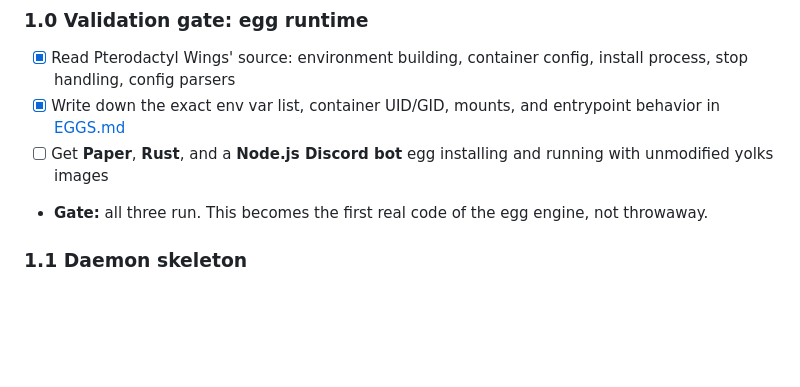
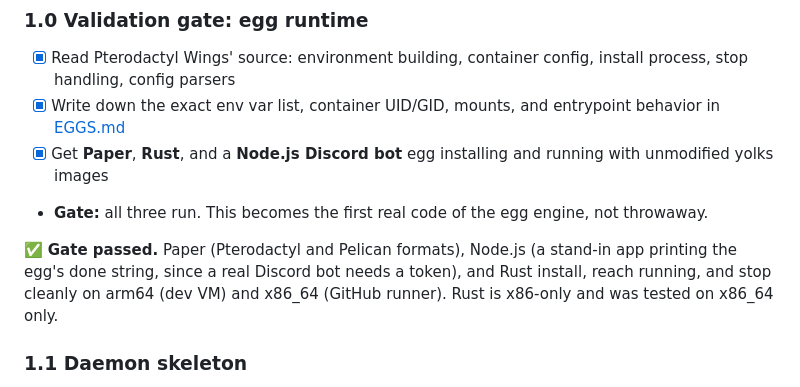
Before and after one commit to xena-studios/raptor, a Markdown page: docs/ROADMAP.md, the part around the change. GitHub-like rendering; blank space fills up the shorter version.

Commit message:
docs: mark phase 1.0 gate passed
Signed-off-by: Zachary <91168951+zacharyk812@users.noreply.github.com>

```diff
--- a/docs/ROADMAP.md
+++ b/docs/ROADMAP.md
@@ -63,8 +63,10 @@ There is no separate prototype phase. The riskiest assumptions are checked by a
 ### 1.0 Validation gate: egg runtime
 - [x] Read Pterodactyl Wings' source: environment building, container config, install process, stop handling, config parsers
 - [x] Write down the exact env var list, container UID/GID, mounts, and entrypoint behavior in [EGGS.md](EGGS.md#runtime-environment)
-- [ ] Get **Paper**, **Rust**, and a **Node.js Discord bot** egg installing and running with unmodified yolks images
+- [x] Get **Paper**, **Rust**, and a **Node.js Discord bot** egg installing and running with unmodified yolks images
 - **Gate:** all three run. This becomes the first real code of the egg engine, not throwaway.
+
+✅ **Gate passed.** Paper (Pterodactyl and Pelican formats), Node.js (a stand-in app printing the egg's done string, since a real Discord bot needs a token), and Rust install, reach running, and stop cleanly on arm64 (dev VM) and x86_64 (GitHub runner). Rust is x86-only and was tested on x86_64 only.
 
 ### 1.1 Daemon skeleton
 - [x] `raptor wings run`: config loading (strict `config.yml` per [WINGS.md](WINGS.md#config-file)), `slog` logging, graceful shutdown
```
